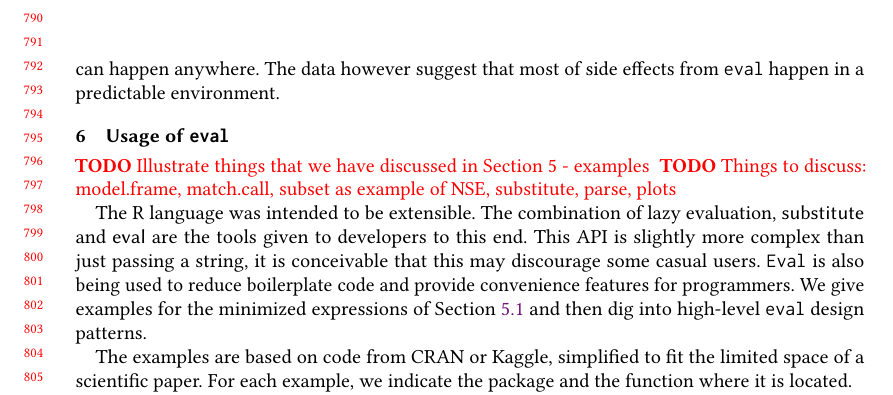
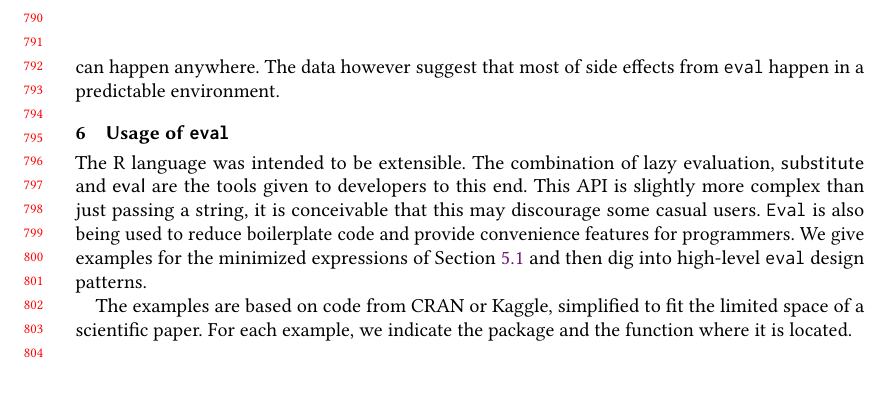
Before and after one commit to aviralg/revalstudy, a LaTeX paper (paper/main.tex): part of page 17 of 23, cut so that both start at the same text. Compiled offline with pdfLaTeX.

Commit message:
Some love for Section 6

```diff
--- a/paper/main.tex
+++ b/paper/main.tex
@@ -1192,31 +1192,6 @@ predictable environment.
 
 \section{Usage of \eval}
 
-\todo{Illustrate things that we have discussed in Section 5 - examples}
-\todo{Things to discuss: model.frame, match.call, subset as example of NSE, substitute, parse, plots}
-
-
-% We present here the main uses of \eval we have witnessed in R. Sometimes, they are design patterns, sometimes, \eval could be replaced by more specific functions. For each use of \eval, we discuss whether it is necessary to use.
-
-% \subsection{Variable lookup}
-
-% \eval is used to look-up the value of a variable in a given environment, different from the current scope so the \c{envir} argument of \eval is explicitly specified.
-
-% \subsection{Metaprogramming}
-
-% \mypara{\c{substitute}}
-
-% \mypara{\c{match.call}}
-
-% \todo{Talk about model.frame}
-
-% \subsection{Logging}
-
-% \subsection{Code transform}
-
-% % Derivation of symbolic expressions
-
-% \subsection{Plotting}
 
 % \section{\eval expressivity and macros}
 
```
Also changed, not shown: paper/main.tex (5 more changed lines).
